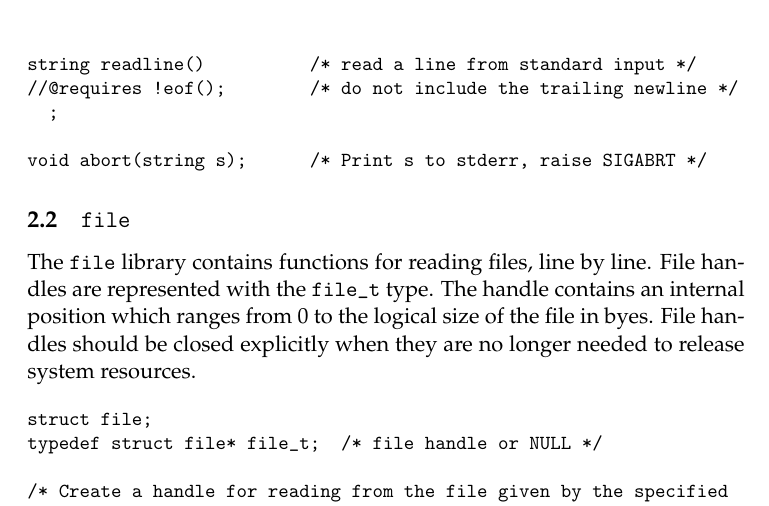
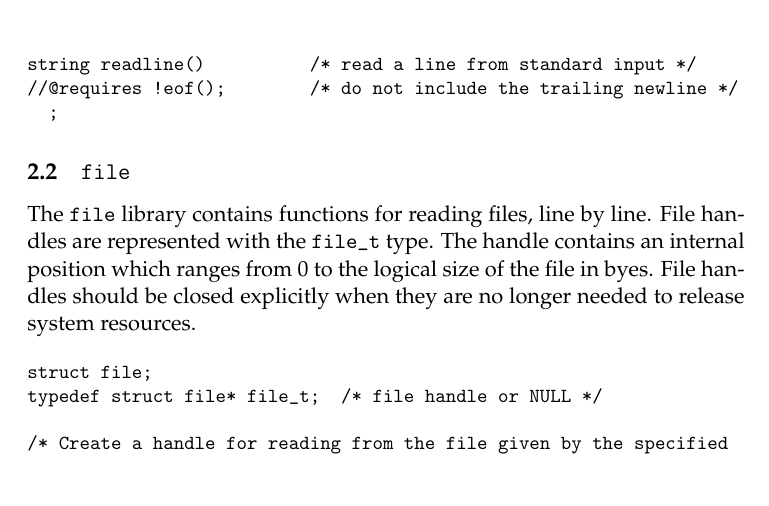
Before and after one commit to zld3002/c0lang, a LaTeX document (cc0/doc/reference/c0-libraries.tex): part of page 2 of 9, cut so that both start at the same text, the shorter picture padded with empty space. Compiled offline with pdfLaTeX.

Commit message:
fixed conio library documentation to remove abort()
git-svn-id: https://svn.concert.cs.cmu.edu/c0@200 59102d7d-8565-4dee-862f-f79749aaa1f2

```diff
--- a/cc0/doc/reference/c0-libraries.tex
+++ b/cc0/doc/reference/c0-libraries.tex
@@ -93,8 +93,6 @@ bool eof();                /* test end-of-file on standard input  */
 string readline()          /* read a line from standard input */
 //@requires !eof();        /* do not include the trailing newline */
   ;
-
-void abort(string s);      /* Print s to stderr, raise SIGABRT */
 \end{verbatim}
 \end{small}
 
```
